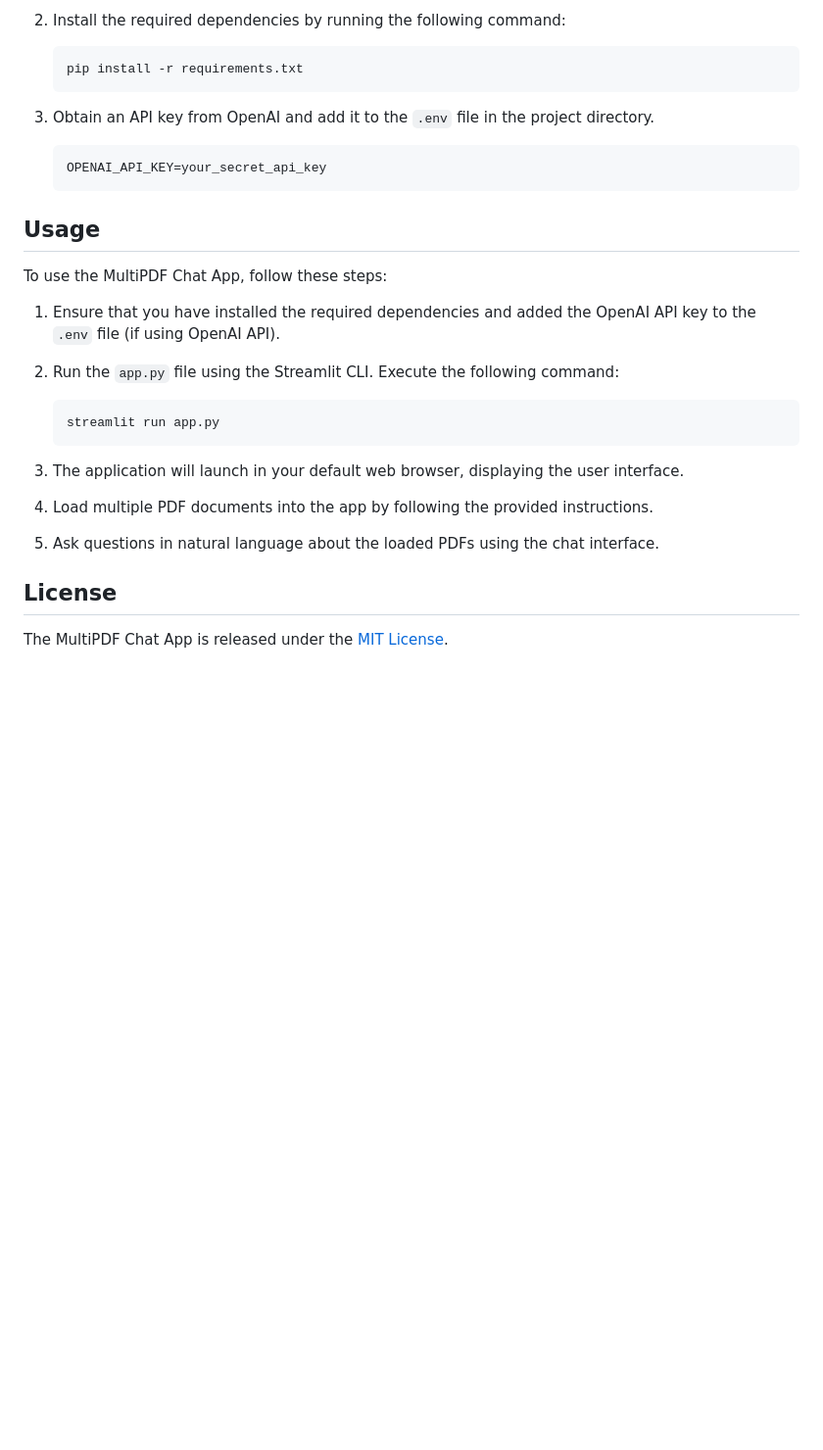
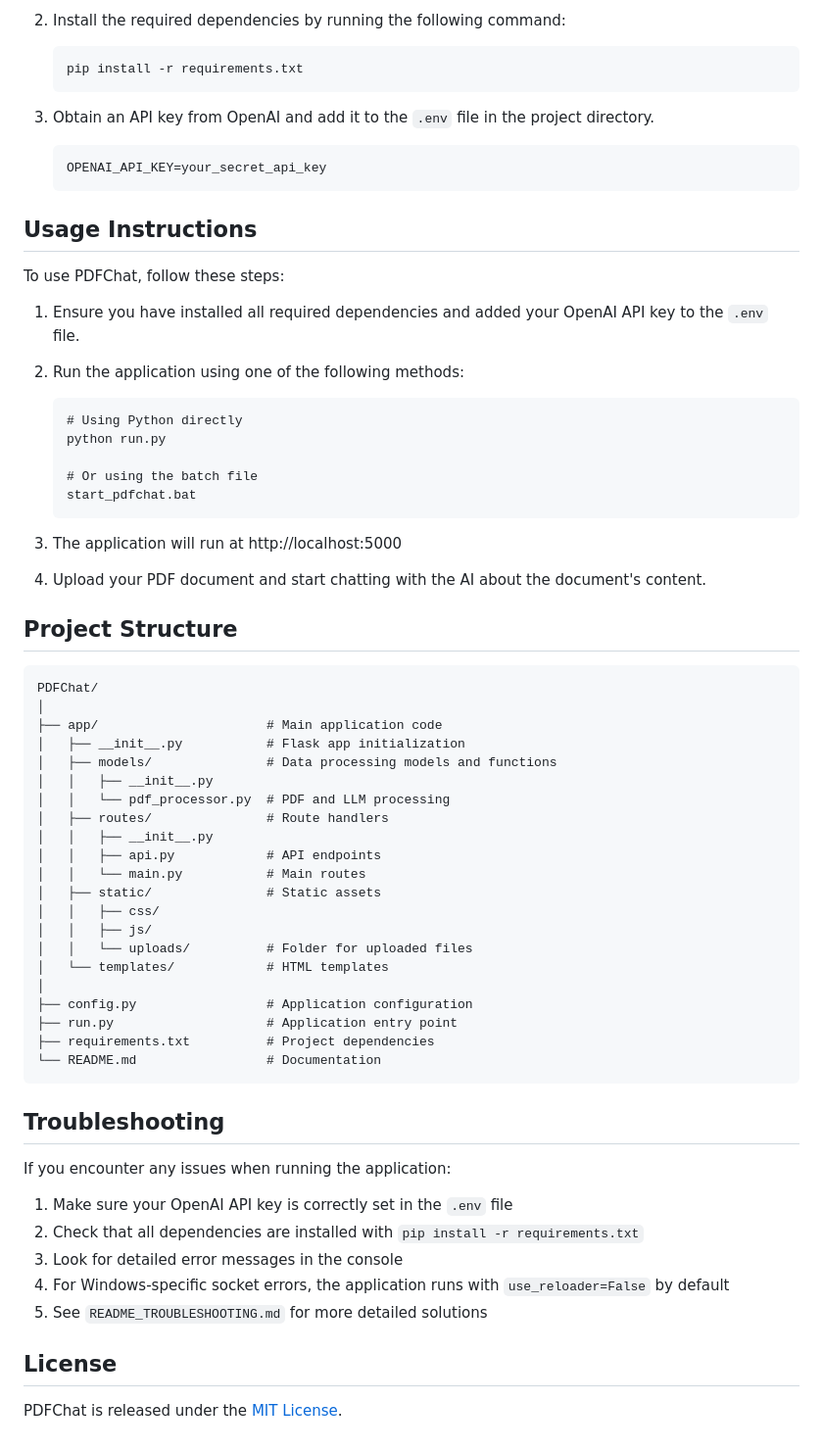
Before and after one commit to Bagusdevaa/Chat-with-PDF, a Markdown page: README.md, the part around the change printed below. Shown: that part at 98% size. Rendered like a GitHub page; blank space fills up the shorter version.

````diff
--- a/README.md
+++ b/README.md
@@ -55,34 +50,72 @@ To install the MultiPDF Chat App, please follow these steps:
 
-2.  Install the required dependencies by running the following command:
+2. Install the required dependencies by running the following command:
 
     ```
     pip install -r requirements.txt
     ```
 
-3.  Obtain an API key from OpenAI and add it to the `.env` file in the project directory.
+3. Obtain an API key from OpenAI and add it to the `.env` file in the project directory.
 
-    ```commandline
+    ```
     OPENAI_API_KEY=your_secret_api_key
     ```
 
-## Usage
+## Usage Instructions
 
-To use the MultiPDF Chat App, follow these steps:
+To use PDFChat, follow these steps:
 
-1.  Ensure that you have installed the required dependencies and added the OpenAI API key to the `.env` file (if using OpenAI API).
+1. Ensure you have installed all required dependencies and added your OpenAI API key to the `.env` file.
 
-2.  Run the `app.py` file using the Streamlit CLI. Execute the following command:
+2. Run the application using one of the following methods:
 
-    ```
-    streamlit run app.py
-    ```
+   ```
+   # Using Python directly
+   python run.py
 
-3.  The application will launch in your default web browser, displaying the user interface.
+   # Or using the batch file
+   start_pdfchat.bat
+   ```
 
-4.  Load multiple PDF documents into the app by following the provided instructions.
+3. The application will run at http://localhost:5000
 
-5.  Ask questions in natural language about the loaded PDFs using the chat interface.
+4. Upload your PDF document and start chatting with the AI about the document's content.
+
+## Project Structure
+
+```
+PDFChat/
+│
+├── app/                      # Main application code
+│   ├── __init__.py           # Flask app initialization
+│   ├── models/               # Data processing models and functions
+│   │   ├── __init__.py
+│   │   └── pdf_processor.py  # PDF and LLM processing
+│   ├── routes/               # Route handlers
+│   │   ├── __init__.py
+│   │   ├── api.py            # API endpoints
+│   │   └── main.py           # Main routes
+│   ├── static/               # Static assets
+│   │   ├── css/
+│   │   ├── js/
+│   │   └── uploads/          # Folder for uploaded files
+│   └── templates/            # HTML templates
+│
+├── config.py                 # Application configuration
+├── run.py                    # Application entry point
+├── requirements.txt          # Project dependencies
+└── README.md                 # Documentation
+```
+
+## Troubleshooting
+
+If you encounter any issues when running the application:
+
+1. Make sure your OpenAI API key is correctly set in the `.env` file
+2. Check that all dependencies are installed with `pip install -r requirements.txt`
+3. Look for detailed error messages in the console
+4. For Windows-specific socket errors, the application runs with `use_reloader=False` by default
+5. See `README_TROUBLESHOOTING.md` for more detailed solutions
 
 ## License
 
-The MultiPDF Chat App is released under the [MIT License](https://opensource.org/licenses/MIT).
+PDFChat is released under the [MIT License](https://opensource.org/licenses/MIT).
````
Also changed, not shown: other parts of README.md (+30 -35 lines).
